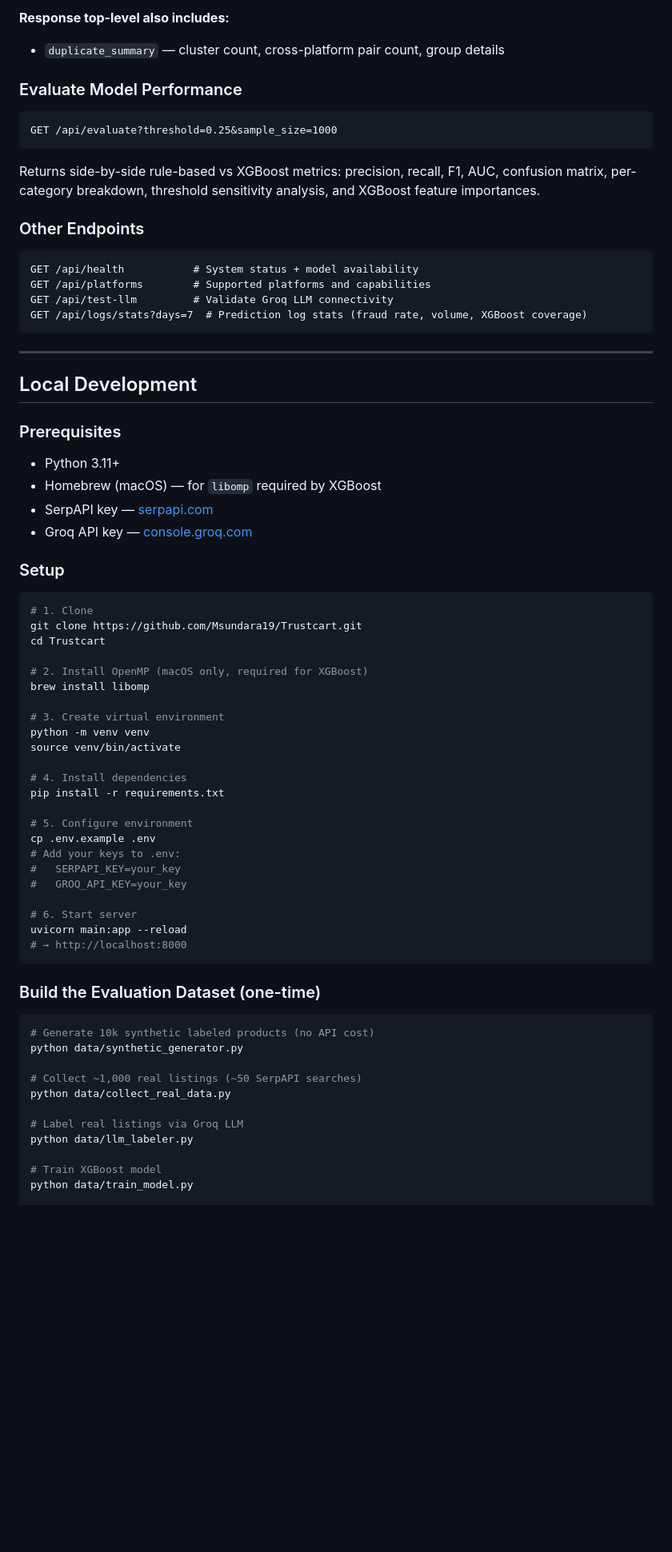
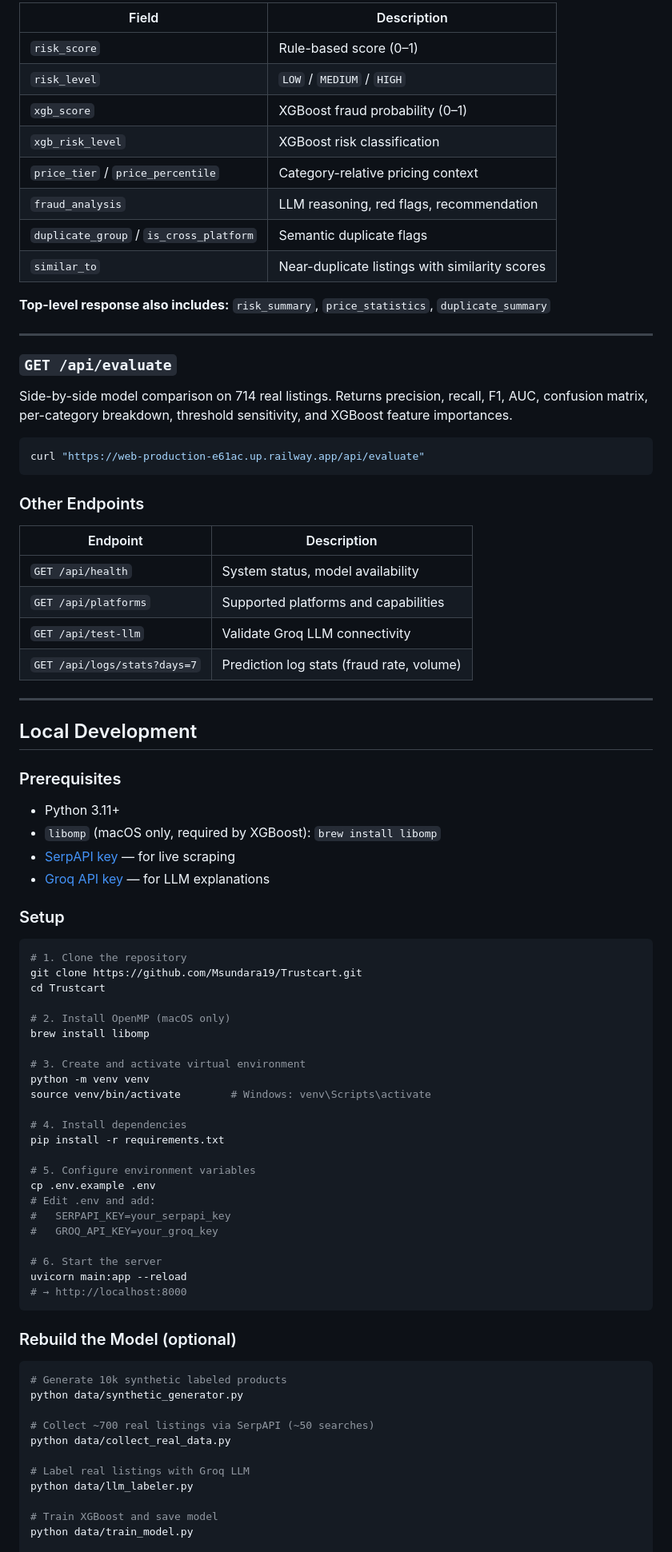
Before and after one commit to Msundara19/Trustcart, a Markdown page: README.md, the part around one of its changes. Shown at 80% size. Drawn GitHub-style; blank space fills up the shorter version.

````diff
--- a/README.md
+++ b/README.md
@@ -174,71 +217,87 @@ curl "https://web-production-e61ac.up.railway.app/api/search/iphone%2013?platfor
 
-**Response top-level also includes:**
-- `duplicate_summary` — cluster count, cross-platform pair count, group details
+| Field | Description |
+|-------|-------------|
+| `risk_score` | Rule-based score (0–1) |
+| `risk_level` | `LOW` / `MEDIUM` / `HIGH` |
+| `xgb_score` | XGBoost fraud probability (0–1) |
+| `xgb_risk_level` | XGBoost risk classification |
+| `price_tier` / `price_percentile` | Category-relative pricing context |
+| `fraud_analysis` | LLM reasoning, red flags, recommendation |
+| `duplicate_group` / `is_cross_platform` | Semantic duplicate flags |
+| `similar_to` | Near-duplicate listings with similarity scores |
 
-### Evaluate Model Performance
+**Top-level response also includes:** `risk_summary`, `price_statistics`, `duplicate_summary`
+
+---
+
+### `GET /api/evaluate`
+
+Side-by-side model comparison on 714 real listings. Returns precision, recall, F1, AUC, confusion matrix, per-category breakdown, threshold sensitivity, and XGBoost feature importances.
+
+```bash
+curl "https://web-production-e61ac.up.railway.app/api/evaluate"
 ```
-GET /api/evaluate?threshold=0.25&sample_size=1000
-```
-Returns side-by-side rule-based vs XGBoost metrics: precision, recall, F1, AUC, confusion matrix, per-category breakdown, threshold sensitivity analysis, and XGBoost feature importances.
 
 ### Other Endpoints
-```
-GET /api/health           # System status + model availability
-GET /api/platforms        # Supported platforms and capabilities
-GET /api/test-llm         # Validate Groq LLM connectivity
-GET /api/logs/stats?days=7  # Prediction log stats (fraud rate, volume, XGBoost coverage)
-```
+
+| Endpoint | Description |
+|----------|-------------|
+| `GET /api/health` | System status, model availability |
+| `GET /api/platforms` | Supported platforms and capabilities |
+| `GET /api/test-llm` | Validate Groq LLM connectivity |
+| `GET /api/logs/stats?days=7` | Prediction log stats (fraud rate, volume) |
 
 ---
 
 ## Local Development
 
 ### Prerequisites
+
 - Python 3.11+
-- Homebrew (macOS) — for `libomp` required by XGBoost
-- SerpAPI key — [serpapi.com](https://serpapi.com)
-- Groq API key — [console.groq.com](https://console.groq.com)
+- `libomp` (macOS only, required by XGBoost): `brew install libomp`
+- [SerpAPI key](https://serpapi.com) — for live scraping
+- [Groq API key](https://console.groq.com) — for LLM explanations
 
 ### Setup
 
 ```bash
-# 1. Clone
+# 1. Clone the repository
 git clone https://github.com/Msundara19/Trustcart.git
 cd Trustcart
 
-# 2. Install OpenMP (macOS only, required for XGBoost)
+# 2. Install OpenMP (macOS only)
 brew install libomp
 
-# 3. Create virtual environment
+# 3. Create and activate virtual environment
 python -m venv venv
-source venv/bin/activate
+source venv/bin/activate        # Windows: venv\Scripts\activate
 
 # 4. Install dependencies
 pip install -r requirements.txt
 
-# 5. Configure environment
+# 5. Configure environment variables
 cp .env.example .env
-# Add your keys to .env:
-#   SERPAPI_KEY=your_key
-#   GROQ_API_KEY=your_key
+# Edit .env and add:
+#   SERPAPI_KEY=your_serpapi_key
+#   GROQ_API_KEY=your_groq_key
 
-# 6. Start server
+# 6. Start the server
 uvicorn main:app --reload
 # → http://localhost:8000
 ```
 
-### Build the Evaluation Dataset (one-time)
+### Rebuild the Model (optional)
 
 ```bash
-# Generate 10k synthetic labeled products (no API cost)
+# Generate 10k synthetic labeled products
 python data/synthetic_generator.py
 
-# Collect ~1,000 real listings (~50 SerpAPI searches)
+# Collect ~700 real listings via SerpAPI (~50 searches)
 python data/collect_real_data.py
 
-# Label real listings via Groq LLM
+# Label real listings with Groq LLM
 python data/llm_labeler.py
 
-# Train XGBoost model
+# Train XGBoost and save model
 python data/train_model.py
 
````
Also changed, not shown: other parts of README.md (+188 -153 lines).
